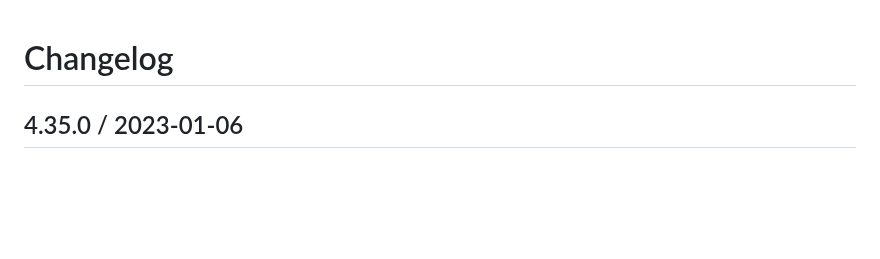
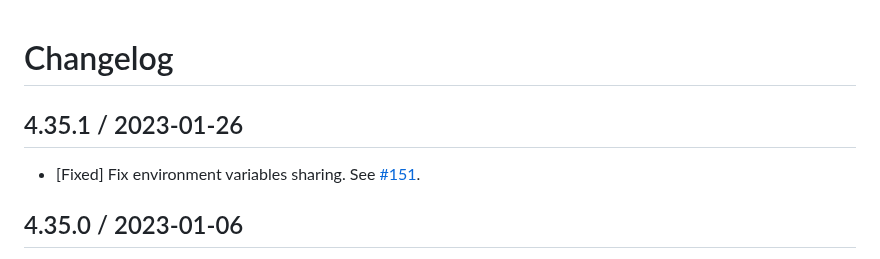
Before and after one commit to DataDog/datadog-cloudfoundry-buildpack, a Markdown page: CHANGELOG.md, the part around the change. Rendered like a GitHub page; blank space fills up the shorter version.

Commit message:
Add changelog for 4.35.1 (#154)

```diff
--- a/CHANGELOG.md
+++ b/CHANGELOG.md
@@ -1,4 +1,8 @@
 # Changelog
+
+## 4.35.1 / 2023-01-26
+
+* [Fixed] Fix environment variables sharing. See [#151](https://github.com/DataDog/datadog-cloudfoundry-buildpack/pull/151).
 
 ## 4.35.0 / 2023-01-06
 
```
